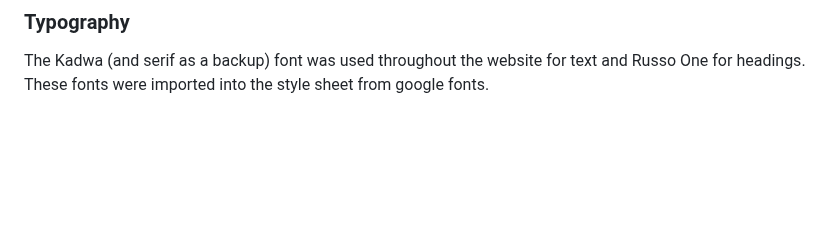
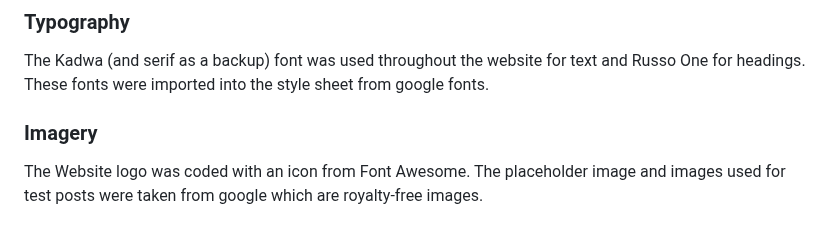
Before and after one commit to samuelandersoncodes/save-food, a Markdown page: README.md, the part around the change. Rendered like a GitHub page; blank space fills up the shorter version.

Commit message:
docs: Add imagery to readme

```diff
--- a/README.md
+++ b/README.md
@@ -505,3 +505,7 @@ The main color schemes for the website are light gray (#e8e9eb9a) mostly found o
 ### Typography
 
 The Kadwa (and serif as a backup) font was used throughout the website for text and Russo One for headings. These fonts were imported into the style sheet from google fonts.
+
+### Imagery
+
+The Website logo was coded with an icon from Font Awesome. The placeholder image and images used for test posts were taken from google which are royalty-free images.
```
